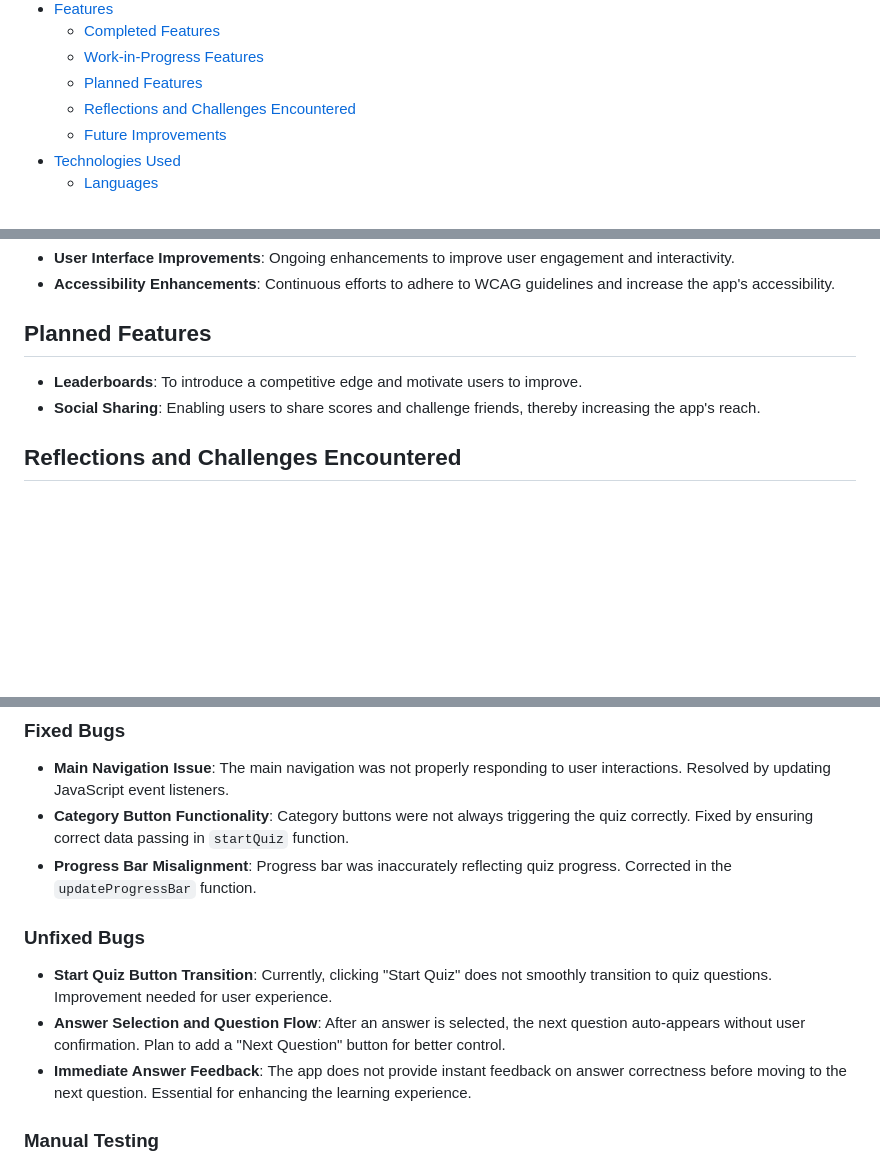
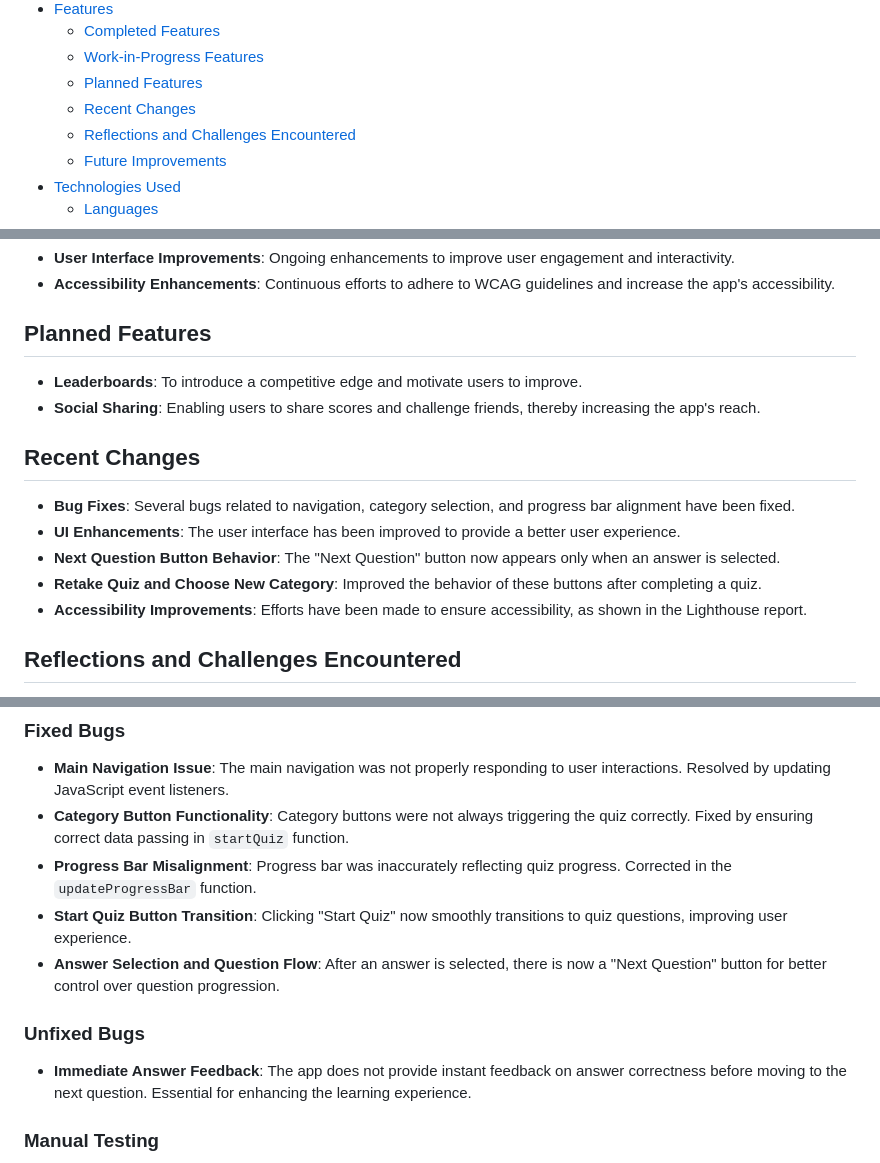
Before and after one commit to yosephdev/quizzy, a Markdown page: README.md, 3 parts joined by grey strips. Drawn GitHub-style; blank space fills up the shorter version.

Commit message:
docs: Add recent changes on the app to readme.md

```diff
--- a/README.md
+++ b/README.md
@@ -24,6 +24,7 @@ Welcome to the Online Quiz App, an interactive platform for testing and improvin
   - [Completed Features](#completed-features)
   - [Work-in-Progress Features](#work-in-progress-features)
   - [Planned Features](#planned-features)
+  - [Recent Changes](#recent-changes)
   - [Reflections and Challenges Encountered](#reflections-and-challenges-encountered)
   - [Future Improvements](#future-improvements)
 - [Technologies Used](#technologies-used)
@@ -136,6 +137,14 @@ The desktop wireframe shows the layout and features as they will be arranged in
 - **Leaderboards**: To introduce a competitive edge and motivate users to improve.
 - **Social Sharing**: Enabling users to share scores and challenge friends, thereby increasing the app's reach.
 
+## Recent Changes
+
+- **Bug Fixes**: Several bugs related to navigation, category selection, and progress bar alignment have been fixed.
+- **UI Enhancements**: The user interface has been improved to provide a better user experience.
+- **Next Question Button Behavior**: The "Next Question" button now appears only when an answer is selected.
+- **Retake Quiz and Choose New Category**: Improved the behavior of these buttons after completing a quiz.
+- **Accessibility Improvements**: Efforts have been made to ensure accessibility, as shown in the Lighthouse report.
+
 ## Reflections and Challenges Encountered
 
 During development, I encountered challenges such as ensuring cross-browser compatibility and maintaining a responsive design. I learned the importance of thorough testing and incremental development.
@@ -171,11 +180,11 @@ During development, I encountered challenges such as ensuring cross-browser comp
 - **Main Navigation Issue**: The main navigation was not properly responding to user interactions. Resolved by updating JavaScript event listeners.
 - **Category Button Functionality**: Category buttons were not always triggering the quiz correctly. Fixed by ensuring correct data passing in `startQuiz` function.
 - **Progress Bar Misalignment**: Progress bar was inaccurately reflecting quiz progress. Corrected in the `updateProgressBar` function.
+- **Start Quiz Button Transition**: Clicking "Start Quiz" now smoothly transitions to quiz questions, improving user experience.
+- **Answer Selection and Question Flow**: After an answer is selected, there is now a "Next Question" button for better control over question progression.
 
 ### Unfixed Bugs
 
-- **Start Quiz Button Transition**: Currently, clicking "Start Quiz" does not smoothly transition to quiz questions. Improvement needed for user experience.
-- **Answer Selection and Question Flow**: After an answer is selected, the next question auto-appears without user confirmation. Plan to add a "Next Question" button for better control.
 - **Immediate Answer Feedback**: The app does not provide instant feedback on answer correctness before moving to the next question. Essential for enhancing the learning experience.
 
 ### Manual Testing
```
